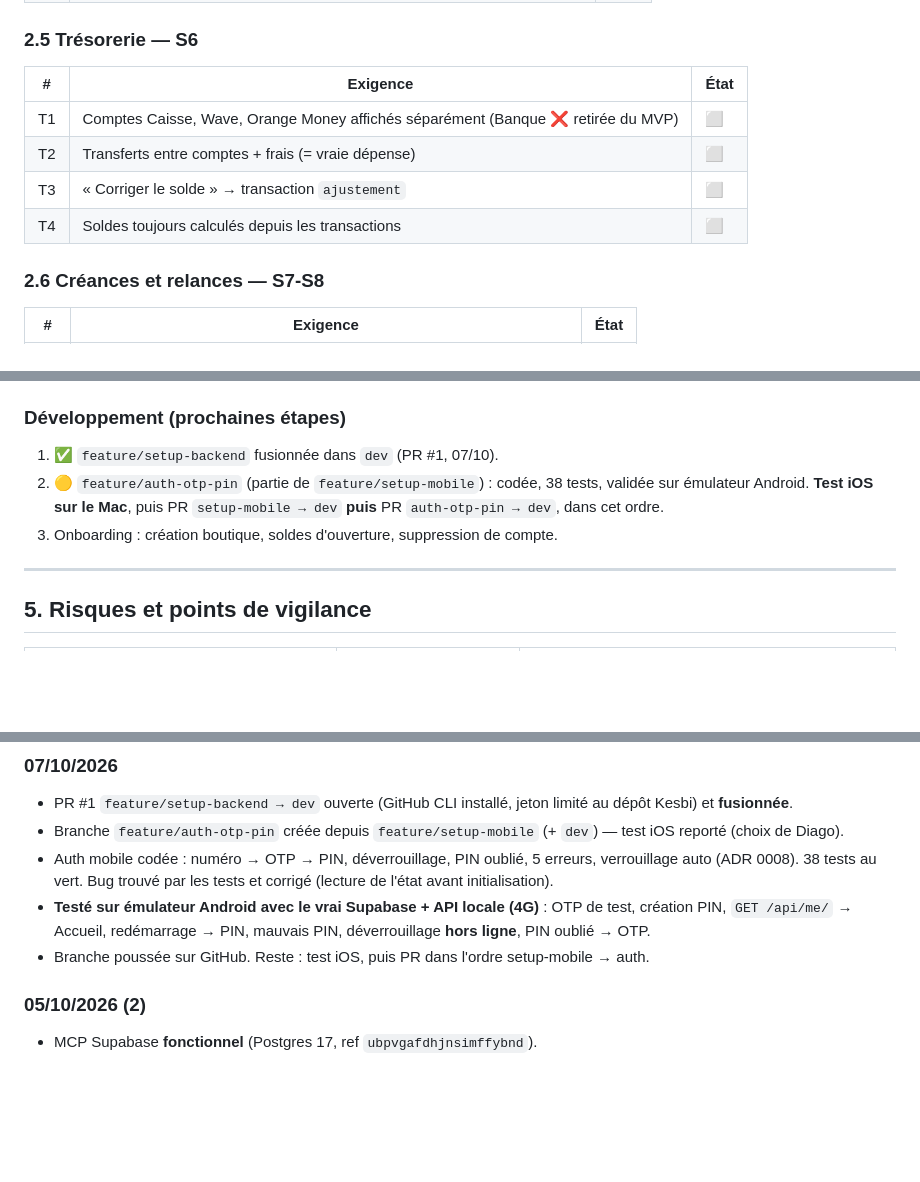
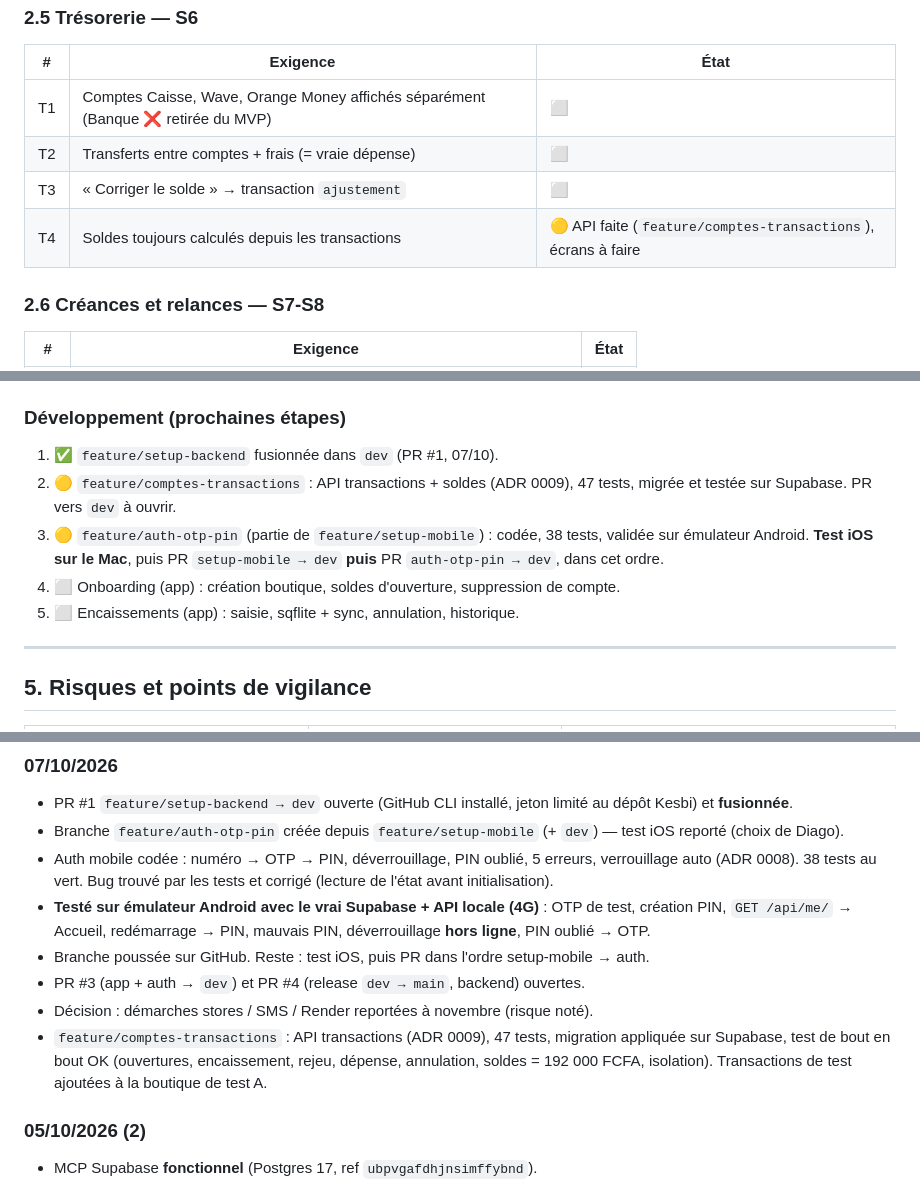
Before and after one commit to diaguish/Kesbi, a Markdown page: docs/suivi-projet.md, 3 parts joined by grey strips. Drawn GitHub-style; blank space fills up the shorter version.

Commit message:
docs(suivi): session du 07/10 — API transactions, report des démarches
Co-Authored-By: Claude Opus 5.5 <noreply@anthropic.com>

```diff
--- a/docs/suivi-projet.md
+++ b/docs/suivi-projet.md
@@ -69,7 +69,7 @@ Légende : ✅ fait · 🟡 en cours · ⬜ à faire · ❌ retiré
 | T1 | Comptes Caisse, Wave, Orange Money affichés séparément (Banque ❌ retirée du MVP) | ⬜ |
 | T2 | Transferts entre comptes + frais (= vraie dépense) | ⬜ |
 | T3 | « Corriger le solde » → transaction `ajustement` | ⬜ |
-| T4 | Soldes toujours calculés depuis les transactions | ⬜ |
+| T4 | Soldes toujours calculés depuis les transactions | 🟡 API faite (`feature/comptes-transactions`), écrans à faire |
 
 ### 2.6 Créances et relances — S7-S8
 | # | Exigence | État |
@@ -140,8 +140,10 @@ Plan de délestage si retard : alléger Rapports → simplifier le graphique →
 
 ### Développement (prochaines étapes)
 1. ✅ `feature/setup-backend` fusionnée dans `dev` (PR #1, 07/10).
-2. 🟡 `feature/auth-otp-pin` (partie de `feature/setup-mobile`) : codée, 38 tests, validée sur émulateur Android. **Test iOS sur le Mac**, puis PR `setup-mobile → dev` **puis** PR `auth-otp-pin → dev`, dans cet ordre.
-3. Onboarding : création boutique, soldes d'ouverture, suppression de compte.
+2. 🟡 `feature/comptes-transactions` : API transactions + soldes (ADR 0009), 47 tests, migrée et testée sur Supabase. PR vers `dev` à ouvrir.
+3. 🟡 `feature/auth-otp-pin` (partie de `feature/setup-mobile`) : codée, 38 tests, validée sur émulateur Android. **Test iOS sur le Mac**, puis PR `setup-mobile → dev` **puis** PR `auth-otp-pin → dev`, dans cet ordre.
+4. ⬜ Onboarding (app) : création boutique, soldes d'ouverture, suppression de compte.
+5. ⬜ Encaissements (app) : saisie, sqflite + sync, annulation, historique.
 
 ---
 
@@ -190,6 +195,11 @@ Plan de délestage si retard : alléger Rapports → simplifier le graphique →
 - **Testé sur émulateur Android avec le vrai Supabase + API locale (4G)** : OTP de test, création PIN,
   `GET /api/me/` → Accueil, redémarrage → PIN, mauvais PIN, déverrouillage **hors ligne**, PIN oublié → OTP.
 - Branche poussée sur GitHub. Reste : test iOS, puis PR dans l'ordre setup-mobile → auth.
+- PR #3 (app + auth → `dev`) et PR #4 (release `dev → main`, backend) ouvertes.
+- Décision : démarches stores / SMS / Render reportées à novembre (risque noté).
+- `feature/comptes-transactions` : API transactions (ADR 0009), 47 tests, migration appliquée sur Supabase,
+  test de bout en bout OK (ouvertures, encaissement, rejeu, dépense, annulation, soldes = 192 000 FCFA, isolation).
+  Transactions de test ajoutées à la boutique de test A.
 
 ### 05/10/2026 (2)
 - MCP Supabase **fonctionnel** (Postgres 17, ref `ubpvgafdhjnsimffybnd`).
```
Also changed, not shown: other parts of docs/suivi-projet.md (+3 -0 lines).
